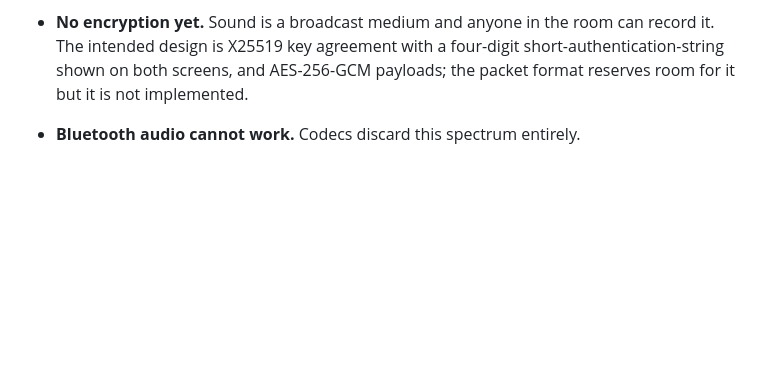
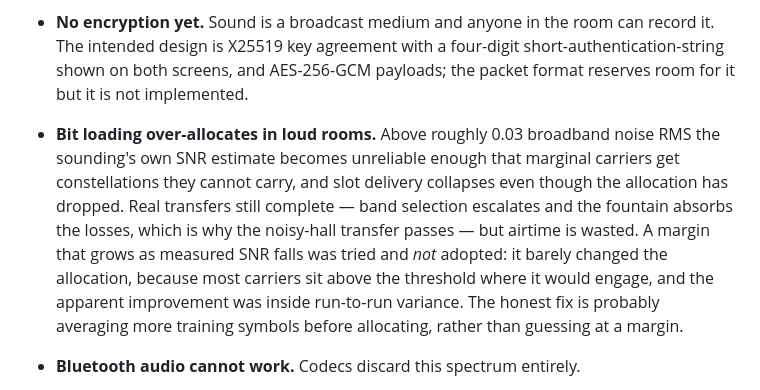
Before and after one commit to RenjunL-xdu/soundbridge, a Markdown page: docs/DESIGN.md, the part around the change. GitHub-like rendering; blank space fills up the shorter version.

Commit message:
Document bit-loading behaviour in loud rooms
Above ~0.03 broadband noise RMS the sounding's own SNR estimate becomes
unreliable enough that marginal carriers are given constellations they cannot
carry, and slot delivery collapses even as the allocation drops. Transfers still
complete, because band selection escalates and the fountain absorbs the losses,
but airtime is wasted.

A margin scaled to the measured SNR was tried and deliberately not adopted. It
barely moved the allocation - most carriers sit above the threshold where it
would engage - and the apparent improvement fell inside run-to-run variance,
contradicting the better-controlled modem suite. Averaging more training symbols
before allocating is the likelier fix; guessing at a margin is not.

Co-Authored-By: Claude Opus 5 <noreply@anthropic.com>

```diff
--- a/docs/DESIGN.md
+++ b/docs/DESIGN.md
@@ -225,6 +225,15 @@ sized by whole codewords rather than by duration: BPSK on the narrow control ban
   intended design is X25519 key agreement with a four-digit short-authentication-string shown
   on both screens, and AES-256-GCM payloads; the packet format reserves room for it but it is
   not implemented.
+- **Bit loading over-allocates in loud rooms.** Above roughly 0.03 broadband noise RMS the
+  sounding's own SNR estimate becomes unreliable enough that marginal carriers get
+  constellations they cannot carry, and slot delivery collapses even though the allocation has
+  dropped. Real transfers still complete — band selection escalates and the fountain absorbs
+  the losses, which is why the noisy-hall transfer passes — but airtime is wasted. A margin
+  that grows as measured SNR falls was tried and *not* adopted: it barely changed the
+  allocation, because most carriers sit above the threshold where it would engage, and the
+  apparent improvement was inside run-to-run variance. The honest fix is probably averaging
+  more training symbols before allocating, rather than guessing at a margin.
 - **Bluetooth audio cannot work.** Codecs discard this spectrum entirely.
 - **A rate-compatible inner code would help.** Reed-Solomon is hard-decision only; a soft-decision
   convolutional or LDPC inner code would buy several dB and allow denser constellations at the
```
